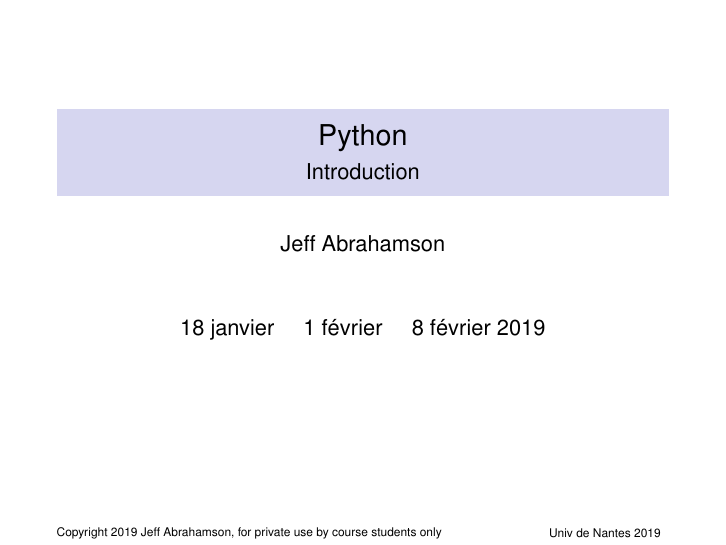
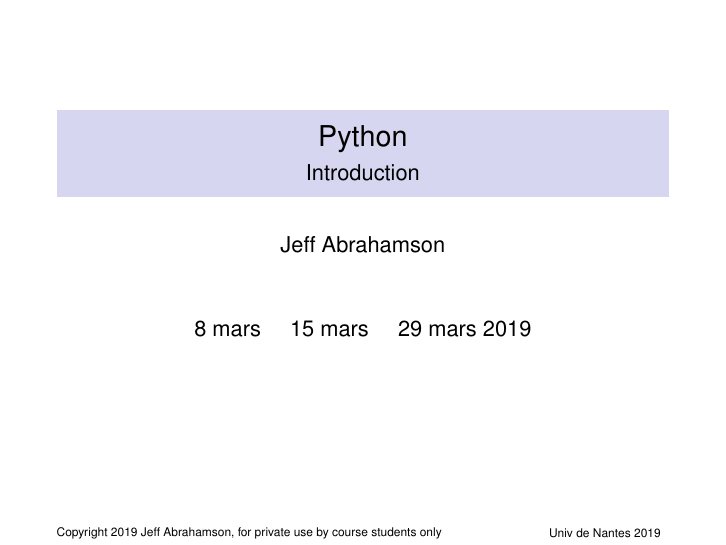
Before and after one commit to JeffAbrahamson/IAE-python, LaTeX slides (J3/talk.tex, which reads talk-header.tex): page 1 of 20. Compiled offline with pdfLaTeX.

Commit message:
Update dates for second session

```diff
--- a/talk-header.tex
+++ b/talk-header.tex
@@ -11,7 +11,7 @@
 }
 
 \author[Abrahamson] {Jeff Abrahamson}
-\date{18 janvier \hspace{3mm} 1 février \hspace{3mm} 8 février 2019}
+\date{8 mars \hspace{3mm} 15 mars \hspace{3mm} 29 mars 2019}
 %\institute{}
 
 %\setbeamertemplate{footline}[text line]{%
```
Also changed, not shown: J1/talk.pdf, J2/talk.pdf, J3/talk.pdf.
